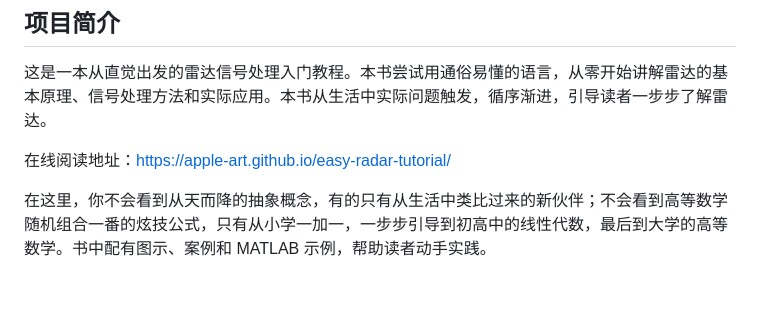
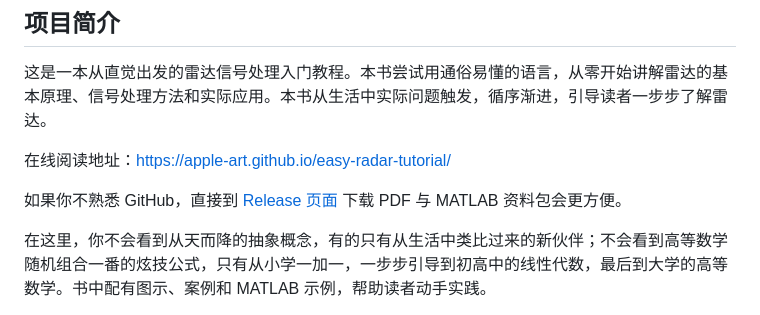
Before and after one commit to apple-art/easy-radar-tutorial, a Markdown page: README.md, the part around the change. Drawn GitHub-style; blank space fills up the shorter version.

Commit message:
Mention release downloads in README

```diff
--- a/README.md
+++ b/README.md
@@ -25,6 +25,8 @@
 这是一本从直觉出发的雷达信号处理入门教程。本书尝试用通俗易懂的语言，从零开始讲解雷达的基本原理、信号处理方法和实际应用。本书从生活中实际问题触发，循序渐进，引导读者一步步了解雷达。
 
 在线阅读地址：[https://apple-art.github.io/easy-radar-tutorial/](https://apple-art.github.io/easy-radar-tutorial/)
+
+如果你不熟悉 GitHub，直接到 [Release 页面](https://github.com/apple-art/easy-radar-tutorial/releases/latest) 下载 PDF 与 MATLAB 资料包会更方便。
 
 在这里，你不会看到从天而降的抽象概念，有的只有从生活中类比过来的新伙伴；不会看到高等数学随机组合一番的炫技公式，只有从小学一加一，一步步引导到初高中的线性代数，最后到大学的高等数学。书中配有图示、案例和 MATLAB 示例，帮助读者动手实践。
 
```
